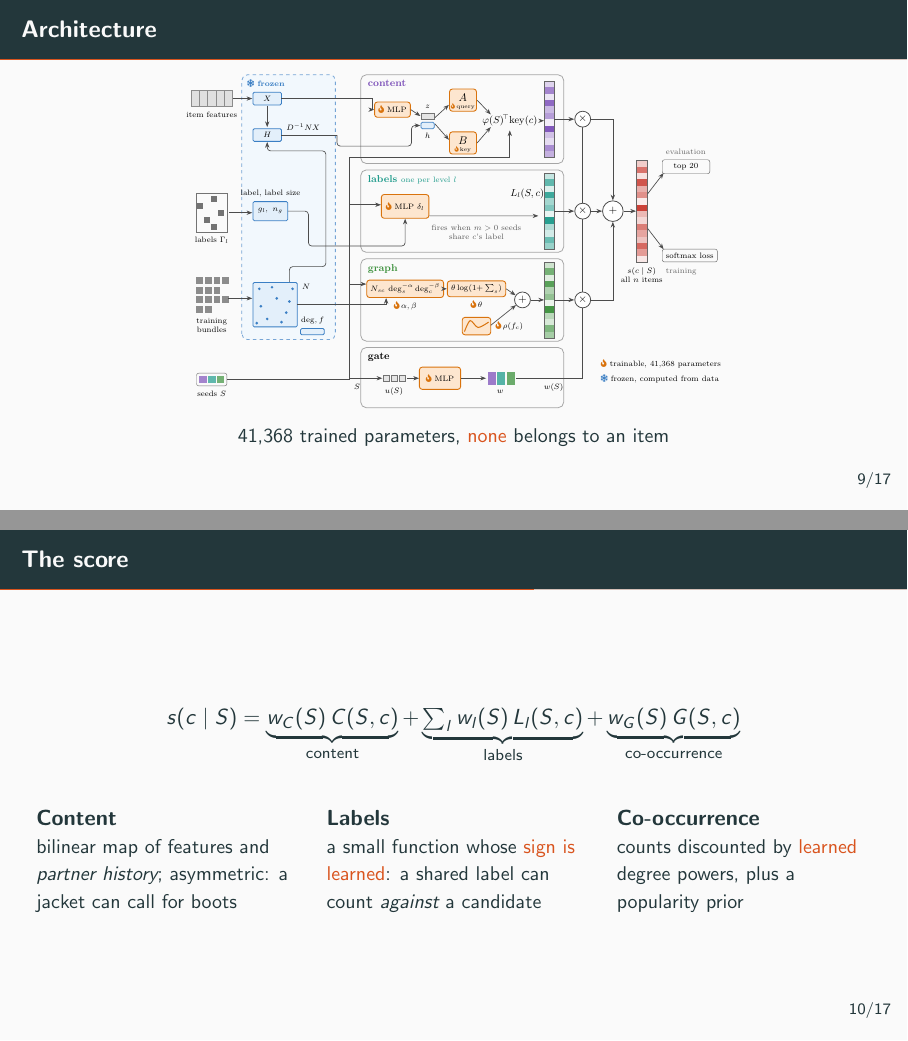
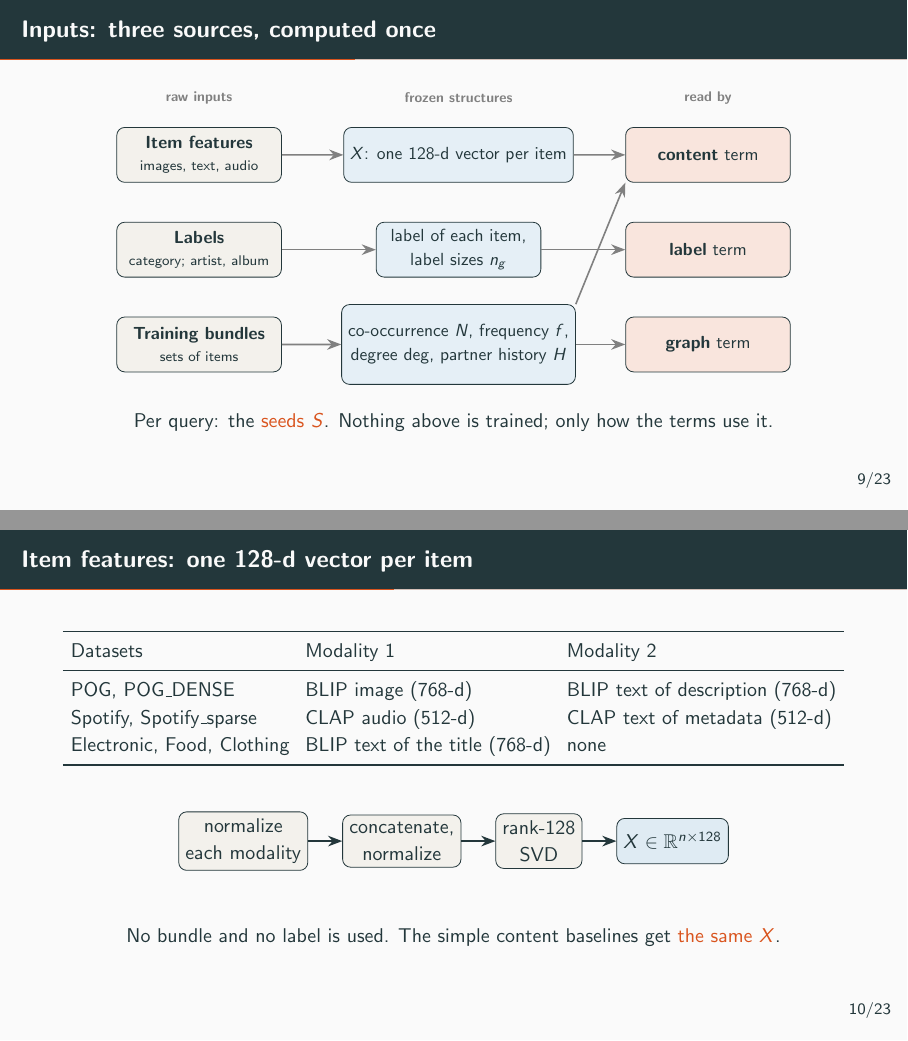
Before and after one commit to AjitKumar01/dials, LaTeX slides (paper/slides/talk.tex): pages 16 and 17 of 26 before the commit and pages 11 and 12 of 25 after it, joined at a grey line. The pictures show the PDF file paper/slides/talk.pdf that the author committed with the source.

Commit message:
Slides: score first, then one high-level slide per part with the real example
- Section divider slides removed.
- Inputs and item-feature slides added.
- The score comes first; content (A, B as needs vs offers), labels, graph and gate
  each get one high-level slide with the running example's real numbers from
  ARCHITECTURE.md (Electronic: two DVD drives, target hard drive, score 18.05).

Co-Authored-By: Claude Opus 5.5 <noreply@anthropic.com>

```diff
--- a/paper/slides/talk.tex
+++ b/paper/slides/talk.tex
@@ -234,13 +234,71 @@ Seeds seen in many bundles: trust counts. \quad Unseen seeds: trust content and
 \end{block}
 \end{frame}
 
+\begin{frame}{Inputs: three sources, computed once}
+\centering
+\begin{tikzpicture}[scale=.88, transform shape, font=\small, box/.style={draw, rounded corners, align=center, minimum width=33mm, minimum height=11mm},
+  arr/.style={-{Stealth[length=2.5mm]}, thick, gray}]
+\node[box, fill=soft] (f) at (0,1.9) {\textbf{Item features}\\[-1pt]\scriptsize images, text, audio};
+\node[box, fill=soft] (l) at (0,0) {\textbf{Labels}\\[-1pt]\scriptsize category; artist, album};
+\node[box, fill=soft] (b) at (0,-1.9) {\textbf{Training bundles}\\[-1pt]\scriptsize sets of items};
+\node[box, fill=simple!12] (x) at (5.2,1.9) {$X$: one 128-d vector per item};
+\node[box, fill=simple!12] (g) at (5.2,0) {label of each item,\\ label sizes $n_g$};
+\node[box, fill=simple!12, minimum height=16mm] (n) at (5.2,-1.9) {co-occurrence $N$, frequency $f$,\\ degree $\deg$, partner history $H$};
+\node[box, fill=triad!15] (c) at (10.2,1.9) {\textbf{content} term};
+\node[box, fill=triad!15] (lt) at (10.2,0) {\textbf{label} term};
+\node[box, fill=triad!15] (gr) at (10.2,-1.9) {\textbf{graph} term};
+\draw[arr] (f) -- (x); \draw[arr] (l) -- (g); \draw[arr] (b) -- (n);
+\draw[arr] (x) -- (c); \draw[arr] (g) -- (lt); \draw[arr] (n) -- (gr); \draw[arr] (n.north east) -- (c.south west);
+\node[font=\scriptsize\bfseries, gray] at (0,3.05) {raw inputs};
+\node[font=\scriptsize\bfseries, gray] at (5.2,3.05) {frozen structures};
+\node[font=\scriptsize\bfseries, gray] at (10.2,3.05) {read by};
+\end{tikzpicture}\\[6pt]
+{\small Per query: the \alert{seeds $S$}. Nothing above is trained; only how the terms use it.}
+\end{frame}
+
+\begin{frame}{Item features: one 128-d vector per item}
+\centering\small
+\setlength{\tabcolsep}{4pt}
+\begin{tabular}{lll}
+\toprule
+Datasets & Modality 1 & Modality 2\\
+\midrule
+POG, POG\_DENSE & BLIP image (768-d) & BLIP text of description (768-d)\\
+Spotify, Spotify\_sparse & CLAP audio (512-d) & CLAP text of metadata (512-d)\\
+Electronic, Food, Clothing & BLIP text of the title (768-d) & none\\
+\bottomrule
+\end{tabular}
+\vfill
+\begin{tikzpicture}[font=\small, stp/.style={draw, rounded corners, fill=soft, minimum height=8mm, align=center},
+  arr/.style={-{Stealth[length=2.5mm]}, thick}]
+\node[stp] (a) {normalize\\each modality};
+\node[stp, right=6mm of a] (b) {concatenate,\\normalize};
+\node[stp, right=6mm of b] (c) {rank-128\\SVD};
+\node[stp, right=6mm of c, fill=simple!15] (d) {$X\in\mathbb{R}^{n\times128}$};
+\draw[arr] (a)--(b); \draw[arr] (b)--(c); \draw[arr] (c)--(d);
+\end{tikzpicture}
+\vfill
+{\small No bundle and no label is used. The simple content baselines get \alert{the same $X$}.}
+\end{frame}
+
 \begin{frame}{Architecture}
 \centering
 \includegraphics[height=.76\textheight]{fig2_arch.pdf}\\
 {\small 41,368 trained parameters, \alert{none} belongs to an item}
 \end{frame}
 
+
+
+
+
+
+
+
+
 \begin{frame}{The score}
 \[
-s(c\mid S)=\underbrace{w_C(S)\,C(S,c)}_{\text{content}}+\underbrace{\textstyle\sum_l w_l(S)\,L_l(S,c)}_{\text{labels}}+\underbrace{w_G(S)\,G(S,c)}_{\text{co-occurrence}}
+s(c\mid S)=w_C(S)\,\underbrace{C(S,c)}_{\text{content}}+\textstyle\sum_l w_l(S)\,\underbrace{L_l(S,c)}_{\text{labels}}+w_G(S)\,\underbrace{G(S,c)}_{\text{graph}}
 \]
+\begin{columns}[T]
+\column{.48\textwidth}\small
+\begin{itemize}
@@ -246,0 +308,2 @@ s(c\mid S)=\underbrace{w_C(S)\,C(S,c)}_{\text{content}}+\underbrace{\textstyle\s
+\end{itemize}
+\column{.5\textwidth}
@@ -246,0 +314,3 @@ s(c\mid S)=\underbrace{w_C(S)\,C(S,c)}_{\text{content}}+\underbrace{\textstyle\s
+\end{block}
+\end{columns}
+\end{frame}
@@ -247,8 +338 @@ s(c\mid S)=\underbrace{w_C(S)\,C(S,c)}_{\text{content}}+\underbrace{\textstyle\s
 \vspace{2mm}
-\begin{columns}[T]
-\column{.32\textwidth}
-\textbf{Content}\\\small bilinear map of features and \emph{partner history}; asymmetric: a jacket can call for boots
-\column{.32\textwidth}
-\textbf{Labels}\\\small a small function whose \alert{sign is learned}: a shared label can count \emph{against} a candidate
-\column{.32\textwidth}
-\textbf{Co-occurrence}\\\small counts discounted by \alert{learned} degree powers, plus a popularity prior
@@ -254,0 +348 @@ s(c\mid S)=\underbrace{w_C(S)\,C(S,c)}_{\text{content}}+\underbrace{\textstyle\s
+\begin{columns}[c]
```
Also changed, not shown: paper/slides/talk.pdf, paper/slides/talk.tex (94 more changed lines).
